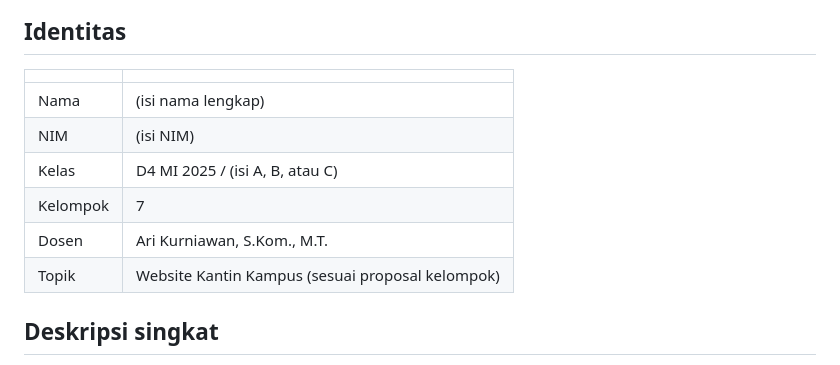
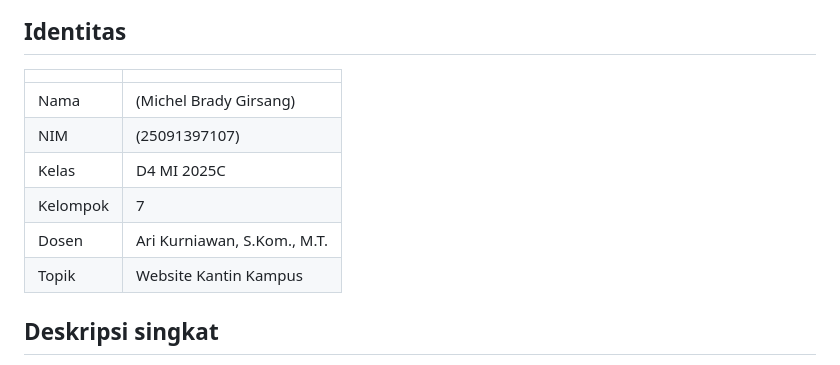
Before and after one commit to michel-rgb0401/PWUTS_CO7_25091397107, a Markdown page: README.md, the part around the change. GitHub-like rendering.

Commit message:
Memperbarui kode website kantin

```diff
--- a/README.md
+++ b/README.md
@@ -3,12 +3,12 @@
 ## Identitas
 | | |
 |---|---|
-| Nama | (isi nama lengkap) |
-| NIM | (isi NIM) |
-| Kelas | D4 MI 2025 / (isi A, B, atau C) |
+| Nama | (Michel Brady Girsang) |
+| NIM | (25091397107) |
+| Kelas | D4 MI 2025C |
 | Kelompok | 7 |
 | Dosen | Ari Kurniawan, S.Kom., M.T. |
-| Topik | Website Kantin Kampus (sesuai proposal kelompok) |
+| Topik | Website Kantin Kampus |
 
 ## Deskripsi singkat
 Website Kantin Kampus membantu mahasiswa melihat menu, harga, dan ketersediaan makanan atau minuman di kantin tanpa harus datang dulu. Pada UTS ini saya mengerjakan tiga halaman: **Dashboard**, **Daftar Menu**, dan **Detail Menu**. Pembagian ini sudah didiskusikan dengan anggota kelompok agar pekerjaan 2.a, 2.b, dan 2.c tidak sama (ketentuan 2.d).
```
